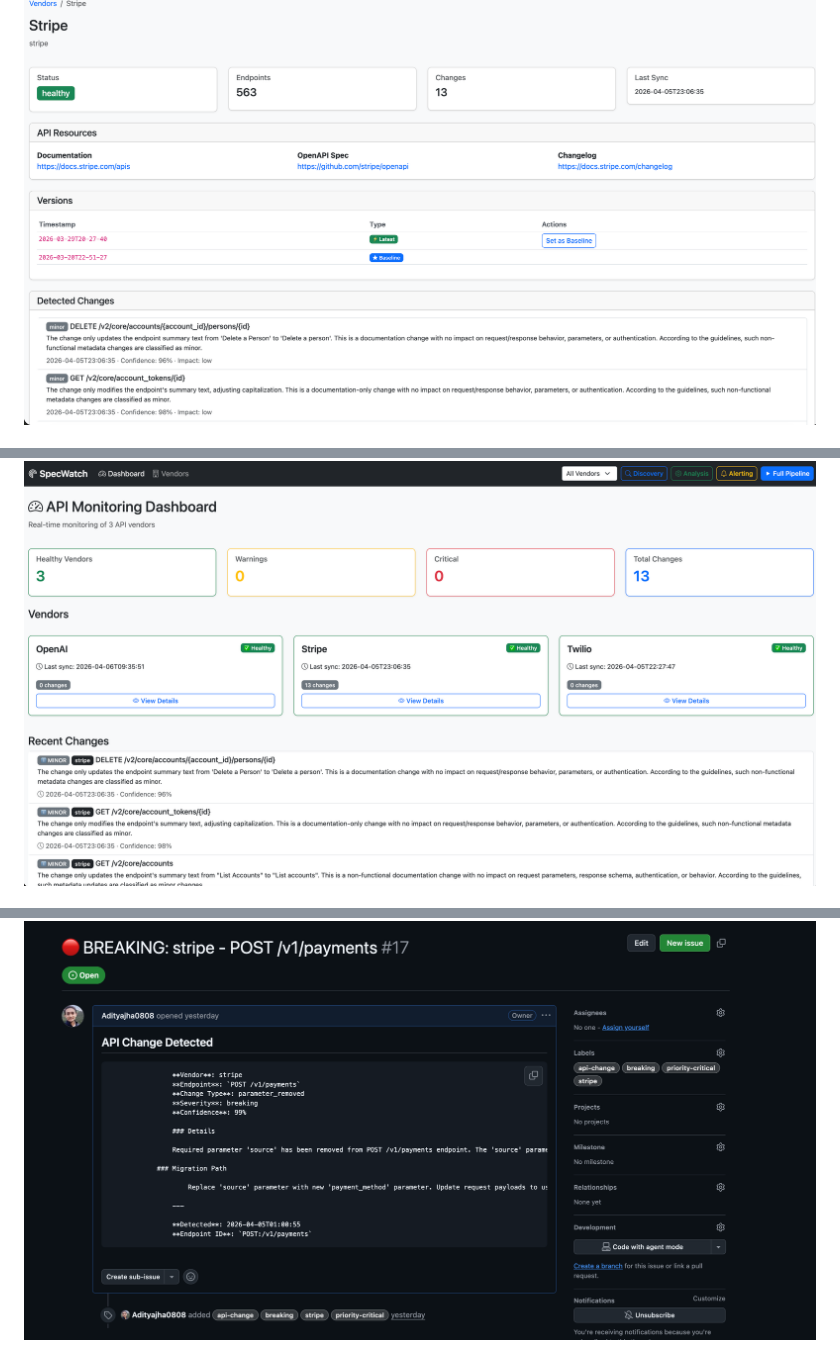
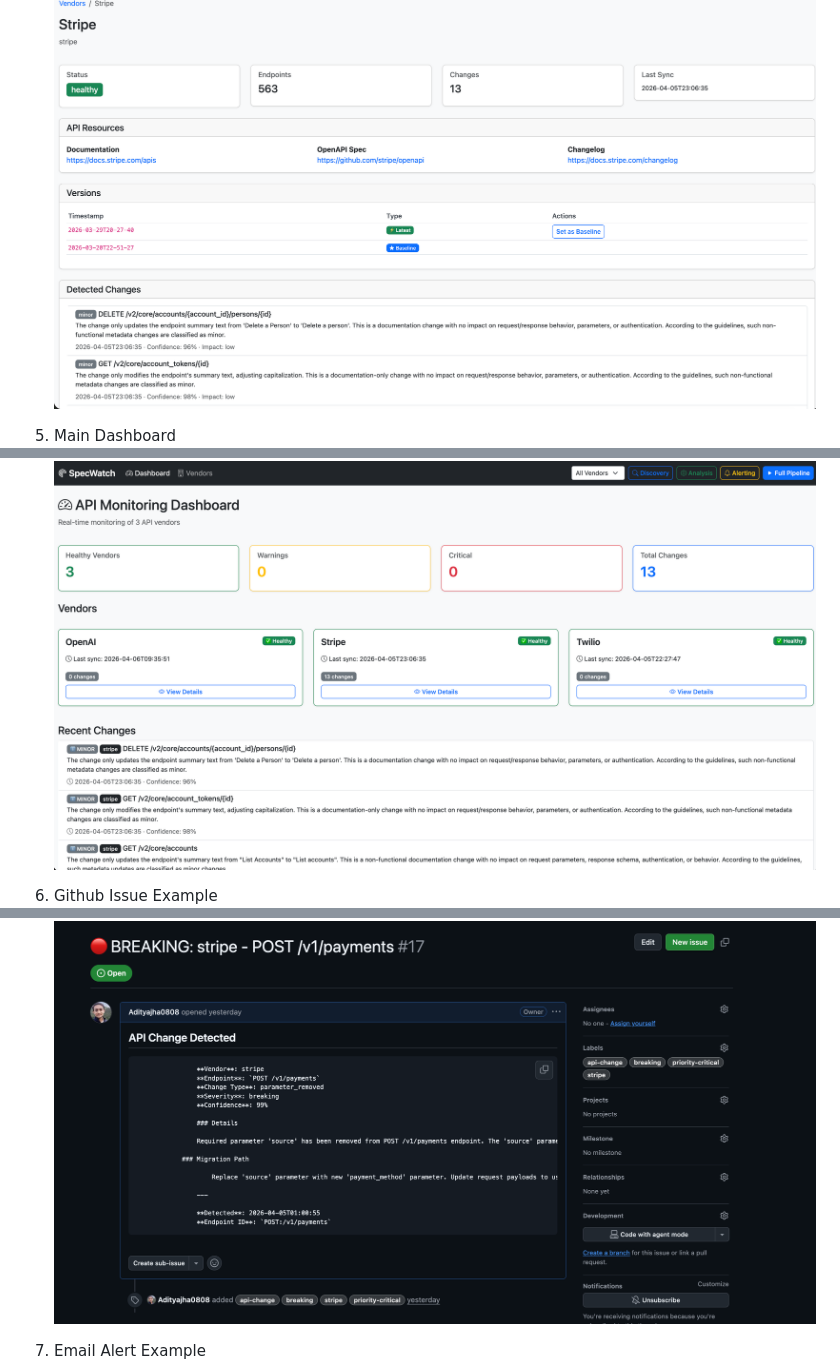
Before and after one commit to Adityajha0808/specwatch-platform, a Markdown page: README.md, 3 parts joined by grey strips. Rendered like a GitHub page.

```diff
--- a/README.md
+++ b/README.md
@@ -682,9 +686,12 @@ Added the following screenshots:
 ![Vendor Details Page](docs/images/vendor_details_page.png)
 
+5. Main Dashboard
 ![Main Dashboard](docs/images/main_dashboard.png)
 
+6. Github Issue Example
 ![Github Issue Example](docs/images/github_issue_example.png)
 
+7. Email Alert Example
 ![Email Alert Example](docs/images/email_alert_example.png)
 
 ---
```
Also changed, not shown: other parts of README.md (+4 -0 lines).
